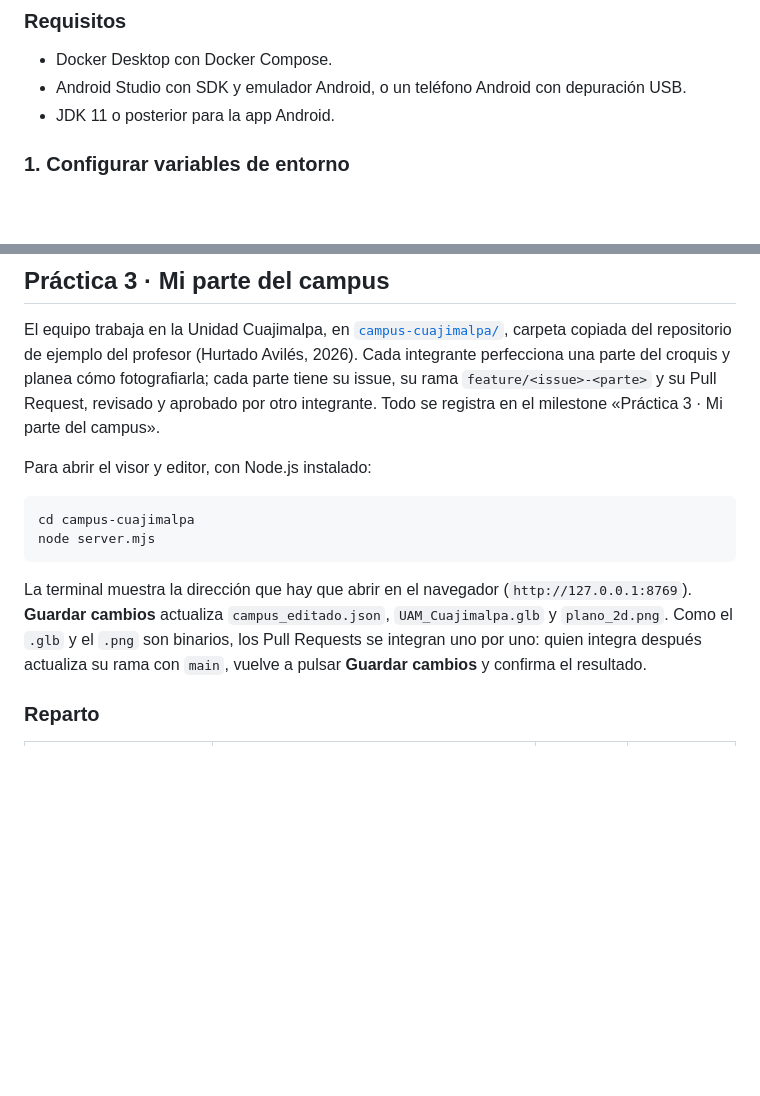
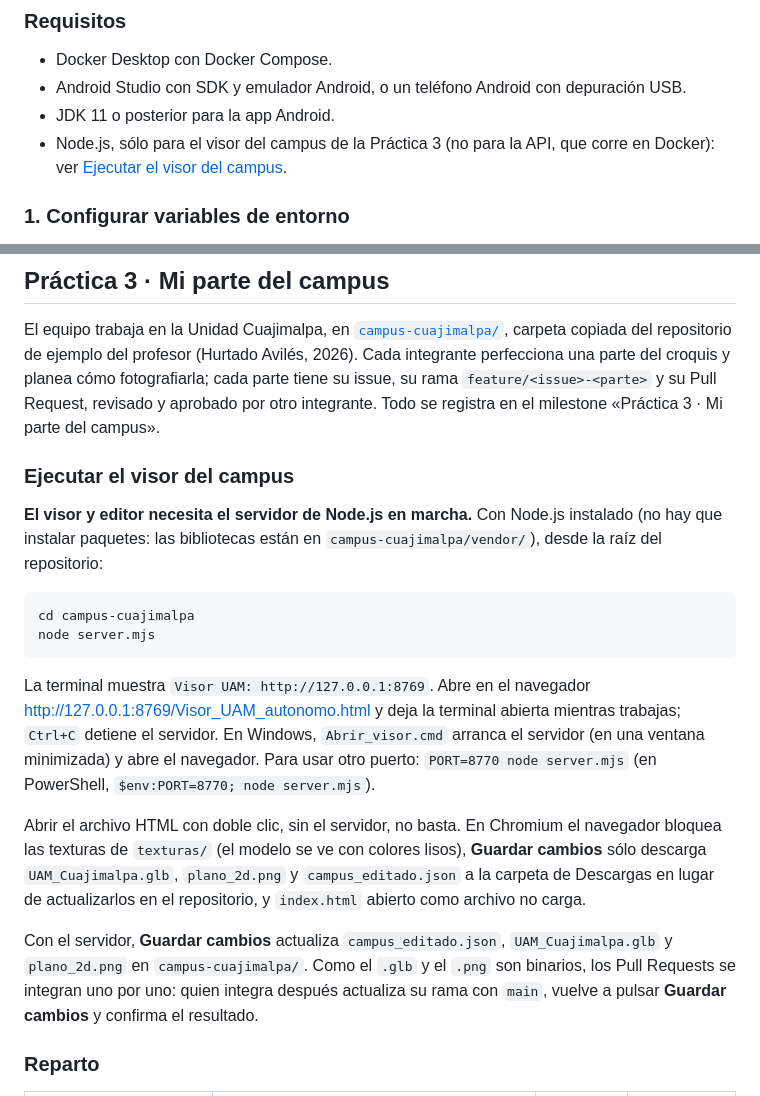
Before and after one commit to maxitodev/proyectos-integradores-uam_a, a Markdown page: README.md, 2 parts joined by grey strips. GitHub-like rendering; blank space fills up the shorter version.

Commit message:
docs(readme): explica que el visor del campus necesita el servidor de Node.js
Agrega Node.js a los requisitos y una sección «Ejecutar el visor del campus»: comando, dirección que muestra la terminal, puerto, y qué pasa si se abre el HTML sin servidor (texturas bloqueadas, Guardar cambios sólo descarga los archivos e index.html no carga).

Co-Authored-By: Claude Sonnet 5.5 <noreply@anthropic.com>
Claude-Session: https://claude.ai/code/session_011BytGKmzethxgW67io8HhY

````diff
--- a/README.md
+++ b/README.md
@@ -171,6 +171,7 @@ curl -X DELETE http://localhost:5000/lugares/1 \
 - Docker Desktop con Docker Compose.
 - Android Studio con SDK y emulador Android, o un teléfono Android con depuración USB.
 - JDK 11 o posterior para la app Android.
+- Node.js, sólo para el visor del campus de la Práctica 3 (no para la API, que corre en Docker): ver [Ejecutar el visor del campus](#ejecutar-el-visor-del-campus).
 
 ### 1. Configurar variables de entorno
 
@@ -285,14 +286,20 @@ Esta práctica permitió integrar en un solo flujo la persistencia en PostgreSQL
 
 El equipo trabaja en la Unidad Cuajimalpa, en [`campus-cuajimalpa/`](campus-cuajimalpa/), carpeta copiada del repositorio de ejemplo del profesor (Hurtado Avilés, 2026). Cada integrante perfecciona una parte del croquis y planea cómo fotografiarla; cada parte tiene su issue, su rama `feature/<issue>-<parte>` y su Pull Request, revisado y aprobado por otro integrante. Todo se registra en el milestone «Práctica 3 · Mi parte del campus».
 
-Para abrir el visor y editor, con Node.js instalado:
+### Ejecutar el visor del campus
+
+**El visor y editor necesita el servidor de Node.js en marcha.** Con Node.js instalado (no hay que instalar paquetes: las bibliotecas están en `campus-cuajimalpa/vendor/`), desde la raíz del repositorio:
 
 ```bash
 cd campus-cuajimalpa
 node server.mjs
 ```
 
-La terminal muestra la dirección que hay que abrir en el navegador (`http://127.0.0.1:8769`). **Guardar cambios** actualiza `campus_editado.json`, `UAM_Cuajimalpa.glb` y `plano_2d.png`. Como el `.glb` y el `.png` son binarios, los Pull Requests se integran uno por uno: quien integra después actualiza su rama con `main`, vuelve a pulsar **Guardar cambios** y confirma el resultado.
+La terminal muestra `Visor UAM: http://127.0.0.1:8769`. Abre en el navegador <http://127.0.0.1:8769/Visor_UAM_autonomo.html> y deja la terminal abierta mientras trabajas; `Ctrl+C` detiene el servidor. En Windows, `Abrir_visor.cmd` arranca el servidor (en una ventana minimizada) y abre el navegador. Para usar otro puerto: `PORT=8770 node server.mjs` (en PowerShell, `$env:PORT=8770; node server.mjs`).
+
+Abrir el archivo HTML con doble clic, sin el servidor, no basta. En Chromium el navegador bloquea las texturas de `texturas/` (el modelo se ve con colores lisos), **Guardar cambios** sólo descarga `UAM_Cuajimalpa.glb`, `plano_2d.png` y `campus_editado.json` a la carpeta de Descargas en lugar de actualizarlos en el repositorio, y `index.html` abierto como archivo no carga.
+
+Con el servidor, **Guardar cambios** actualiza `campus_editado.json`, `UAM_Cuajimalpa.glb` y `plano_2d.png` en `campus-cuajimalpa/`. Como el `.glb` y el `.png` son binarios, los Pull Requests se integran uno por uno: quien integra después actualiza su rama con `main`, vuelve a pulsar **Guardar cambios** y confirma el resultado.
 
 ### Reparto
 
````
